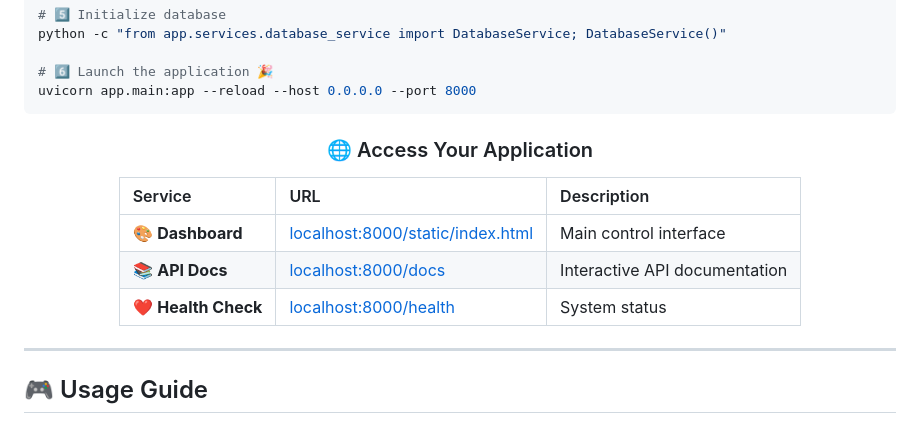
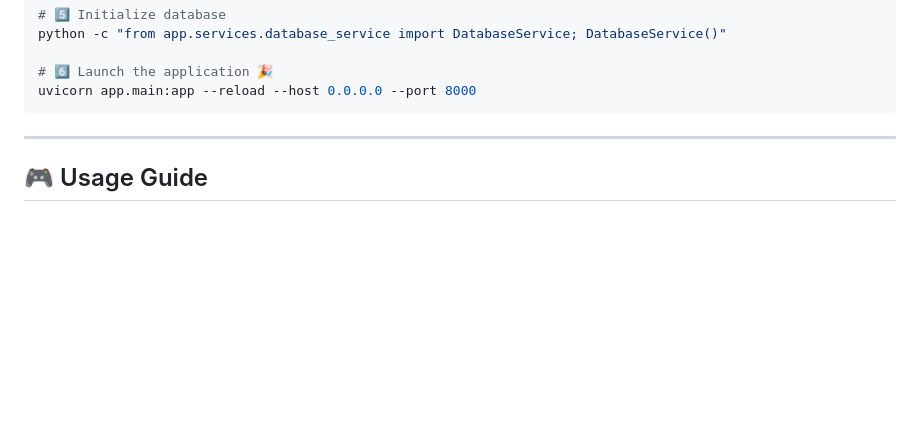
Before and after one commit to Tejascodz/OpenRoad-Autonomy, a Markdown page: README.md, the part around the change. Rendered like a GitHub page; blank space fills up the shorter version.

````diff
--- a/README.md
+++ b/README.md
@@ -226,18 +226,6 @@ python -c "from app.services.database_service import DatabaseService; DatabaseSe
 # 6️⃣ Launch the application 🎉
 uvicorn app.main:app --reload --host 0.0.0.0 --port 8000
 ```
-
-<div align="center">
-
-### 🌐 Access Your Application
-
-| Service | URL | Description |
-|:--------|:----|:------------|
-| 🎨 **Dashboard** | [localhost:8000/static/index.html](http://localhost:8000/static/index.html) | Main control interface |
-| 📚 **API Docs** | [localhost:8000/docs](http://localhost:8000/docs) | Interactive API documentation |
-| ❤️ **Health Check** | [localhost:8000/health](http://localhost:8000/health) | System status |
-
-</div>
 
 ---
 
````
